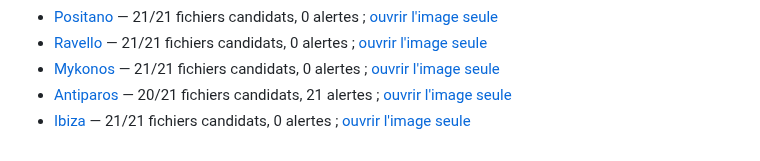
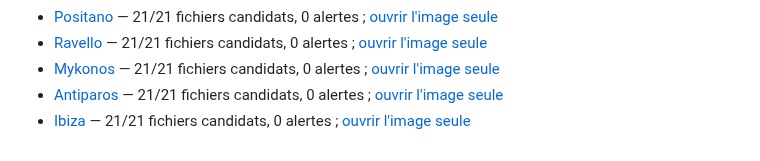
Before and after one commit to cihancacan/bosphoras, a Markdown page: docs/travel-photo-contact-sheets/README.md, the part around the change. Rendered like a GitHub page.

```diff
--- a/docs/travel-photo-contact-sheets/README.md
+++ b/docs/travel-photo-contact-sheets/README.md
@@ -21,5 +21,5 @@ Les photographies récemment remplacées restent rouges tant qu'elles n'ont pas
 - [Positano](positano.md) — 21/21 fichiers candidats, 0 alertes ; [ouvrir l'image seule](positano.jpg)
 - [Ravello](ravello.md) — 21/21 fichiers candidats, 0 alertes ; [ouvrir l'image seule](ravello.jpg)
 - [Mykonos](mykonos.md) — 21/21 fichiers candidats, 0 alertes ; [ouvrir l'image seule](mykonos.jpg)
-- [Antiparos](antiparos.md) — 20/21 fichiers candidats, 21 alertes ; [ouvrir l'image seule](antiparos.jpg)
+- [Antiparos](antiparos.md) — 21/21 fichiers candidats, 0 alertes ; [ouvrir l'image seule](antiparos.jpg)
 - [Ibiza](ibiza.md) — 21/21 fichiers candidats, 0 alertes ; [ouvrir l'image seule](ibiza.jpg)
```
Also changed, not shown: docs/travel-photo-contact-sheets/antiparos.md (+22 -22 lines), docs/travel-photo-contact-sheets/antiparos.jpg.
